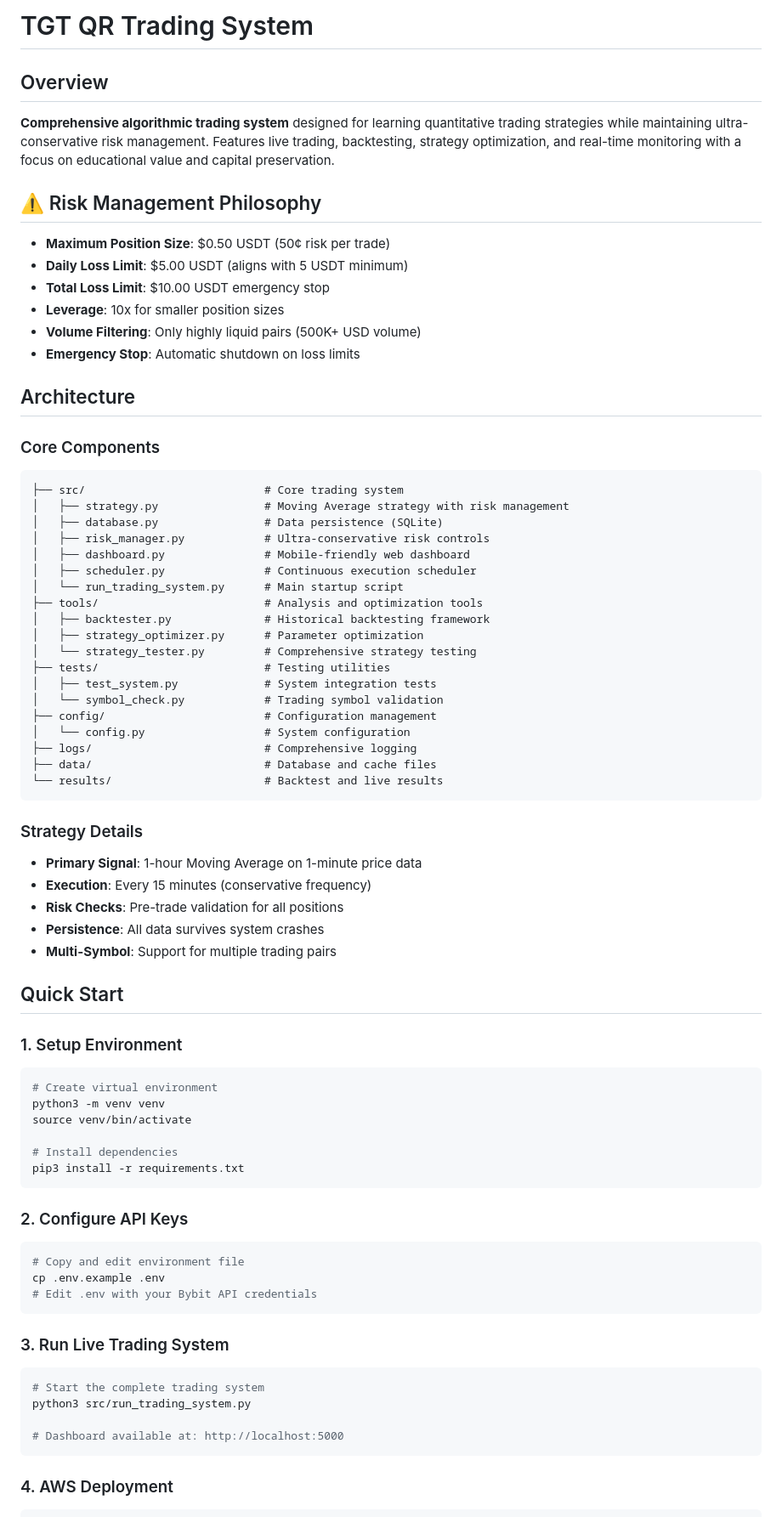
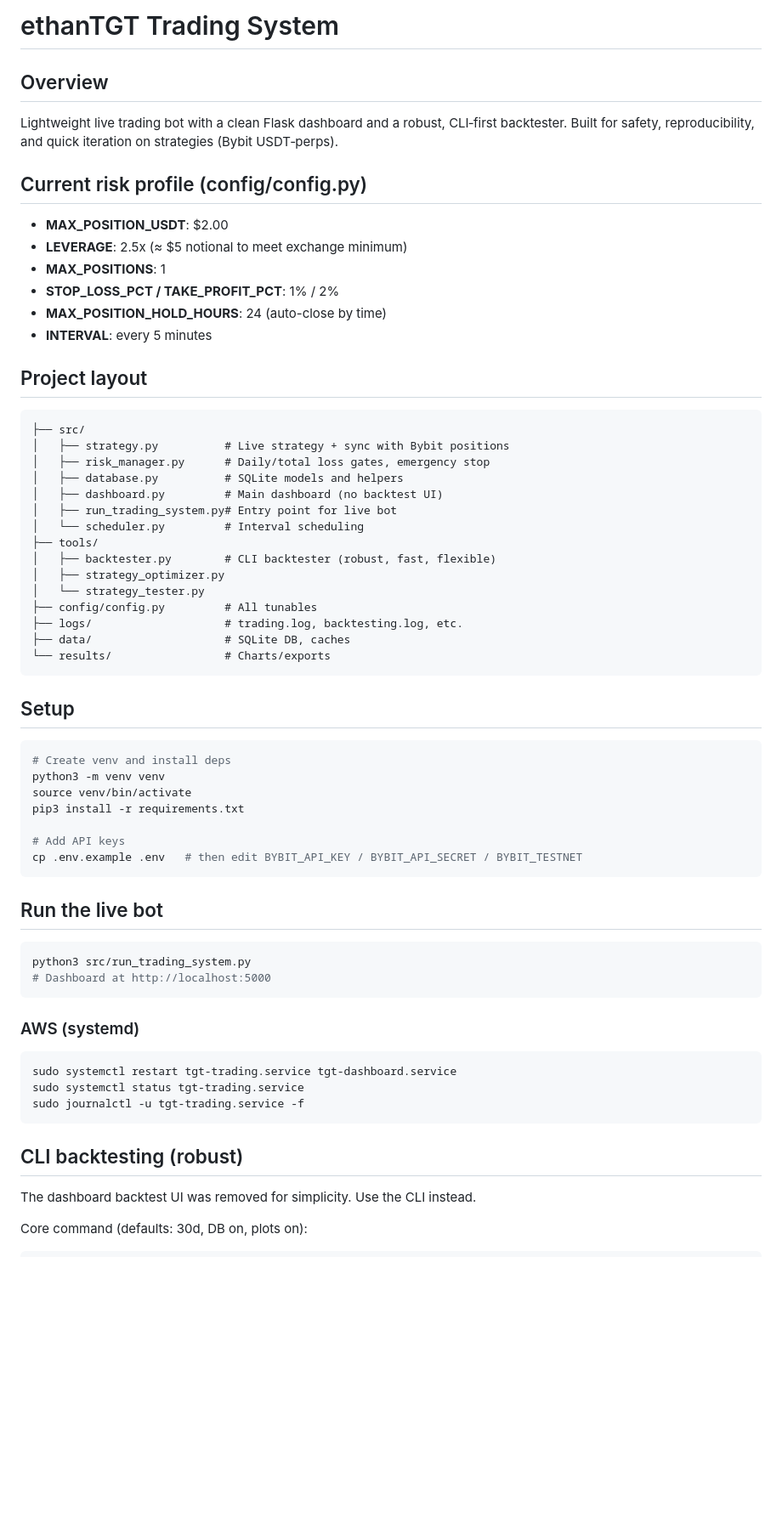
Before and after one commit to echen347/TGT-QR, a Markdown page: README.md, the part around one of its changes. Shown at 85% size. Rendered like a GitHub page; blank space fills up the shorter version.

Commit message:
docs: rewrite README for CLI-first backtesting, live bot usage, and AWS ops

````diff
--- a/README.md
+++ b/README.md
@@ -1,74 +1,61 @@
-# TGT QR Trading System
+# ethanTGT Trading System
 
 ## Overview
-**Comprehensive algorithmic trading system** designed for learning quantitative trading strategies while maintaining ultra-conservative risk management. Features live trading, backtesting, strategy optimization, and real-time monitoring with a focus on educational value and capital preservation.
+Lightweight live trading bot with a clean Flask dashboard and a robust, CLI‑first backtester. Built for safety, reproducibility, and quick iteration on strategies (Bybit USDT‑perps).
 
-## ⚠️ Risk Management Philosophy
-- **Maximum Position Size**: $0.50 USDT (50¢ risk per trade)
-- **Daily Loss Limit**: $5.00 USDT (aligns with 5 USDT minimum)
-- **Total Loss Limit**: $10.00 USDT emergency stop
-- **Leverage**: 10x for smaller position sizes
-- **Volume Filtering**: Only highly liquid pairs (500K+ USD volume)
-- **Emergency Stop**: Automatic shutdown on loss limits
+## Current risk profile (config/config.py)
+- **MAX_POSITION_USDT**: $2.00
+- **LEVERAGE**: 2.5x (≈ $5 notional to meet exchange minimum)
+- **MAX_POSITIONS**: 1
+- **STOP_LOSS_PCT / TAKE_PROFIT_PCT**: 1% / 2%
+- **MAX_POSITION_HOLD_HOURS**: 24 (auto-close by time)
+- **INTERVAL**: every 5 minutes
 
-## Architecture
-
-### Core Components
+## Project layout
 ```
-├── src/                           # Core trading system
-│   ├── strategy.py                # Moving Average strategy with risk management
-│   ├── database.py                # Data persistence (SQLite)
-│   ├── risk_manager.py            # Ultra-conservative risk controls
-│   ├── dashboard.py               # Mobile-friendly web dashboard
-│   ├── scheduler.py               # Continuous execution scheduler
-│   └── run_trading_system.py      # Main startup script
-├── tools/                         # Analysis and optimization tools
-│   ├── backtester.py              # Historical backtesting framework
-│   ├── strategy_optimizer.py      # Parameter optimization
-│   └── strategy_tester.py         # Comprehensive strategy testing
-├── tests/                         # Testing utilities
-│   ├── test_system.py             # System integration tests
-│   └── symbol_check.py            # Trading symbol validation
-├── config/                        # Configuration management
-│   └── config.py                  # System configuration
-├── logs/                          # Comprehensive logging
-├── data/                          # Database and cache files
-└── results/                       # Backtest and live results
+├── src/
+│   ├── strategy.py          # Live strategy + sync with Bybit positions
+│   ├── risk_manager.py      # Daily/total loss gates, emergency stop
+│   ├── database.py          # SQLite models and helpers
+│   ├── dashboard.py         # Main dashboard (no backtest UI)
+│   ├── run_trading_system.py# Entry point for live bot
+│   └── scheduler.py         # Interval scheduling
+├── tools/
+│   ├── backtester.py        # CLI backtester (robust, fast, flexible)
+│   ├── strategy_optimizer.py
+│   └── strategy_tester.py
+├── config/config.py         # All tunables
+├── logs/                    # trading.log, backtesting.log, etc.
+├── data/                    # SQLite DB, caches
+└── results/                 # Charts/exports
 ```
 
-### Strategy Details
-- **Primary Signal**: 1-hour Moving Average on 1-minute price data
-- **Execution**: Every 15 minutes (conservative frequency)
-- **Risk Checks**: Pre-trade validation for all positions
-- **Persistence**: All data survives system crashes
-- **Multi-Symbol**: Support for multiple trading pairs
-
-## Quick Start
-
-### 1. Setup Environment
+## Setup
 ```bash
-# Create virtual environment
+# Create venv and install deps
 python3 -m venv venv
 source venv/bin/activate
+pip3 install -r requirements.txt
 
-# Install dependencies
-pip3 install -r requirements.txt
+# Add API keys
+cp .env.example .env   # then edit BYBIT_API_KEY / BYBIT_API_SECRET / BYBIT_TESTNET
 ```
 
-### 2. Configure API Keys
+## Run the live bot
 ```bash
-# Copy and edit environment file
-cp .env.example .env
-# Edit .env with your Bybit API credentials
+python3 src/run_trading_system.py
+# Dashboard at http://localhost:5000
 ```
 
-### 3. Run Live Trading System
+### AWS (systemd)
 ```bash
-# Start the complete trading system
-python3 src/run_trading_system.py
-
-# Dashboard available at: http://localhost:5000
+sudo systemctl restart tgt-trading.service tgt-dashboard.service
+sudo systemctl status tgt-trading.service
+sudo journalctl -u tgt-trading.service -f
 ```
 
-### 4. AWS Deployment
+## CLI backtesting (robust)
+The dashboard backtest UI was removed for simplicity. Use the CLI instead.
+
+Core command (defaults: 30d, DB on, plots on):
 ```bash
````
Also changed, not shown: other parts of README.md (+38 -118 lines).
